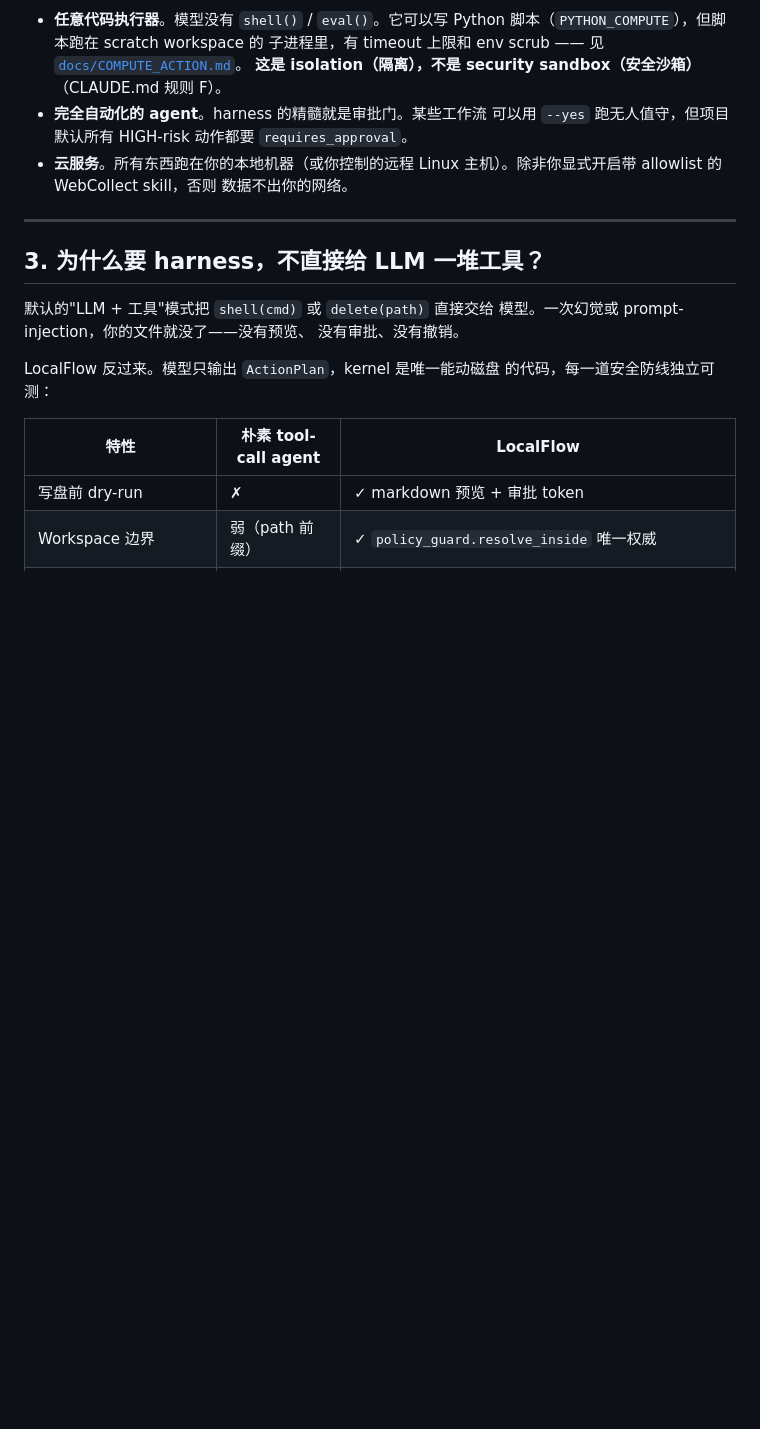
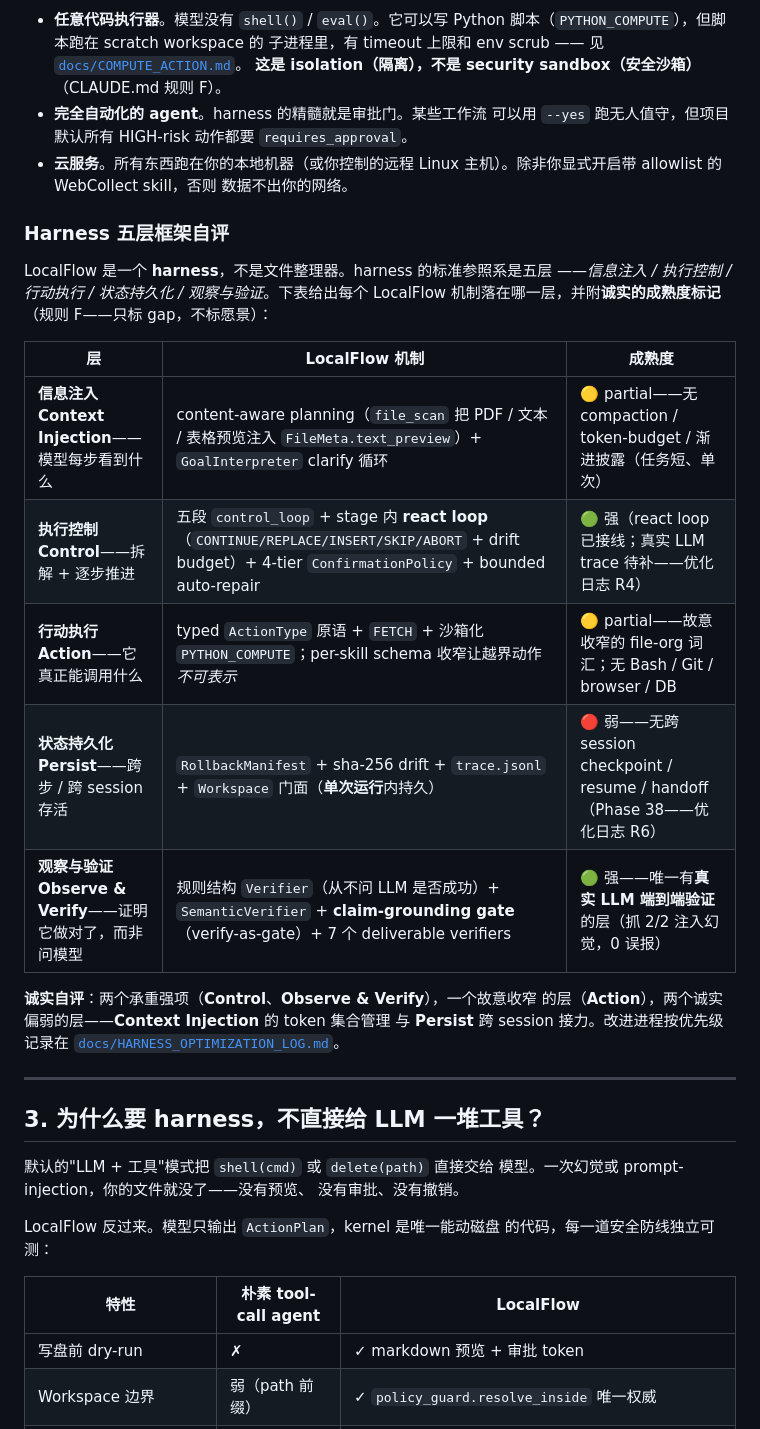
Before and after one commit to zhangyi-nb1/localflow, a Markdown page: README.zh-CN.md, the part around the change. Drawn GitHub-style; blank space fills up the shorter version.

```diff
--- a/README.zh-CN.md
+++ b/README.zh-CN.md
@@ -146,6 +146,25 @@ pip install -e .
 - **云服务**。所有东西跑在你的本地机器（或你控制的远程 Linux
   主机）。除非你显式开启带 allowlist 的 WebCollect skill，否则
   数据不出你的网络。
+
+### Harness 五层框架自评
+
+LocalFlow 是一个 **harness**，不是文件整理器。harness 的标准参照系是五层
+——*信息注入 / 执行控制 / 行动执行 / 状态持久化 / 观察与验证*。下表给出每个
+LocalFlow 机制落在哪一层，并附**诚实的成熟度标记**（规则 F——只标 gap，不标愿景）：
+
+| 层 | LocalFlow 机制 | 成熟度 |
+|---|---|---|
+| **信息注入 Context Injection**——模型每步看到什么 | content-aware planning（`file_scan` 把 PDF / 文本 / 表格预览注入 `FileMeta.text_preview`）+ `GoalInterpreter` clarify 循环 | 🟡 partial——无 compaction / token-budget / 渐进披露（任务短、单次） |
+| **执行控制 Control**——拆解 + 逐步推进 | 五段 `control_loop` + stage 内 **react loop**（`CONTINUE/REPLACE/INSERT/SKIP/ABORT` + drift budget）+ 4-tier `ConfirmationPolicy` + bounded auto-repair | 🟢 强（react loop 已接线；真实 LLM trace 待补——优化日志 R4） |
+| **行动执行 Action**——它真正能调用什么 | typed `ActionType` 原语 + `FETCH` + 沙箱化 `PYTHON_COMPUTE`；per-skill schema 收窄让越界动作*不可表示* | 🟡 partial——故意收窄的 file-org 词汇；无 Bash / Git / browser / DB |
+| **状态持久化 Persist**——跨步 / 跨 session 存活 | `RollbackManifest` + sha-256 drift + `trace.jsonl` + `Workspace` 门面（**单次运行**内持久） | 🔴 弱——无跨 session checkpoint / resume / handoff（Phase 38——优化日志 R6） |
+| **观察与验证 Observe & Verify**——证明它做对了，而非问模型 | 规则结构 `Verifier`（从不问 LLM 是否成功）+ `SemanticVerifier` + **claim-grounding gate**（verify-as-gate）+ 7 个 deliverable verifiers | 🟢 强——唯一有**真实 LLM 端到端验证**的层（抓 2/2 注入幻觉，0 误报） |
+
+**诚实自评**：两个承重强项（**Control**、**Observe & Verify**），一个故意收窄
+的层（**Action**），两个诚实偏弱的层——**Context Injection** 的 token 集合管理
+与 **Persist** 跨 session 接力。改进进程按优先级记录在
+[`docs/HARNESS_OPTIMIZATION_LOG.md`](docs/HARNESS_OPTIMIZATION_LOG.md)。
 
 ---
 
```
Also changed, not shown: README.md (+53 -1 lines), docs/HARNESS_OPTIMIZATION_LOG.md (added, +196 -0 lines).
